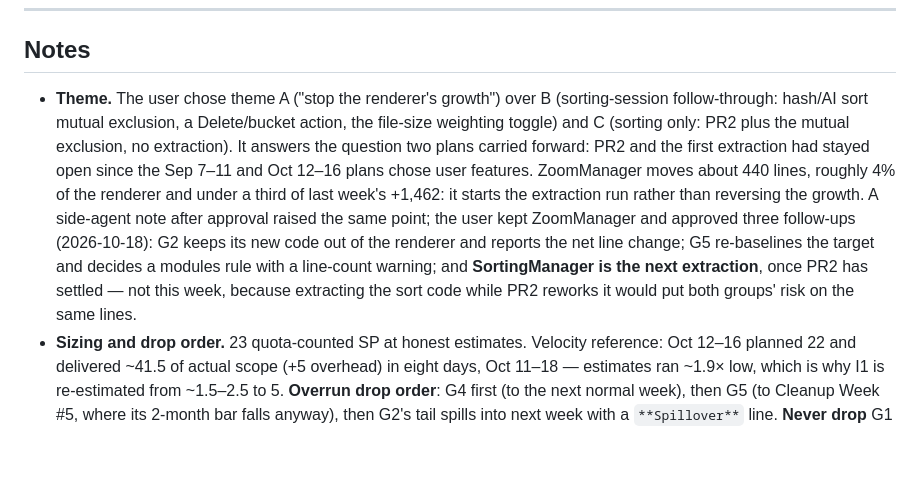
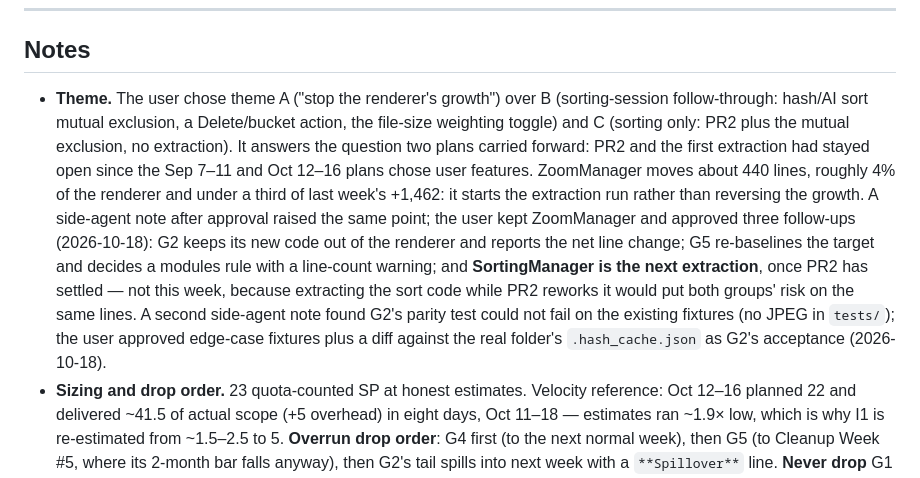
Before and after one commit to GoodAlex223/media-viewer, a Markdown page: docs/planning/WEEKLY.md, the part around one of its changes. Drawn GitHub-style; blank space fills up the shorter version.

```diff
--- a/docs/planning/WEEKLY.md
+++ b/docs/planning/WEEKLY.md
@@ -128,7 +128,7 @@ _Status cell on completion: `✅ PR #N` where a PR was opened (every group since
 
 ## Notes
 
-- **Theme.** The user chose theme A ("stop the renderer's growth") over B (sorting-session follow-through: hash/AI sort mutual exclusion, a Delete/bucket action, the file-size weighting toggle) and C (sorting only: PR2 plus the mutual exclusion, no extraction). It answers the question two plans carried forward: PR2 and the first extraction had stayed open since the Sep 7–11 and Oct 12–16 plans chose user features. ZoomManager moves about 440 lines, roughly 4% of the renderer and under a third of last week's +1,462: it starts the extraction run rather than reversing the growth. A side-agent note after approval raised the same point; the user kept ZoomManager and approved three follow-ups (2026-10-18): G2 keeps its new code out of the renderer and reports the net line change; G5 re-baselines the target and decides a modules rule with a line-count warning; and **SortingManager is the next extraction**, once PR2 has settled — not this week, because extracting the sort code while PR2 reworks it would put both groups' risk on the same lines.
+- **Theme.** The user chose theme A ("stop the renderer's growth") over B (sorting-session follow-through: hash/AI sort mutual exclusion, a Delete/bucket action, the file-size weighting toggle) and C (sorting only: PR2 plus the mutual exclusion, no extraction). It answers the question two plans carried forward: PR2 and the first extraction had stayed open since the Sep 7–11 and Oct 12–16 plans chose user features. ZoomManager moves about 440 lines, roughly 4% of the renderer and under a third of last week's +1,462: it starts the extraction run rather than reversing the growth. A side-agent note after approval raised the same point; the user kept ZoomManager and approved three follow-ups (2026-10-18): G2 keeps its new code out of the renderer and reports the net line change; G5 re-baselines the target and decides a modules rule with a line-count warning; and **SortingManager is the next extraction**, once PR2 has settled — not this week, because extracting the sort code while PR2 reworks it would put both groups' risk on the same lines. A second side-agent note found G2's parity test could not fail on the existing fixtures (no JPEG in `tests/`); the user approved edge-case fixtures plus a diff against the real folder's `.hash_cache.json` as G2's acceptance (2026-10-18).
 - **Sizing and drop order.** 23 quota-counted SP at honest estimates. Velocity reference: Oct 12–16 planned 22 and delivered ~41.5 of actual scope (+5 overhead) in eight days, Oct 11–18 — estimates ran ~1.9× low, which is why I1 is re-estimated from ~1.5–2.5 to 5. **Overrun drop order**: G4 first (to the next normal week), then G5 (to Cleanup Week #5, where its 2-month bar falls anyway), then G2's tail spills into next week with a `**Spillover**` line. **Never drop** G1 or G3, the theme's centre. Each drop raises the _delivered_ 🟤 share past or near the cap — 5 / 21 = 24% after the first, 5 / 18 = 28% after the second — accepted in advance; record it at closeout.
 - **Dependencies.** G1 first (user ruling). G2 after G1 only if G2's design loads files through the page; otherwise it may start in parallel. G3 after G2 merges (both edit `media-viewer.js`). G4 independent. G5 after G1–G3 merge. G6's trial read-outs after G1 and G3.
 - **Trials — one per group, so no two share a session (user ruling at this planning, REVIEW-QUEUE § 5 stocktake 2026-10-18).** `"onFailure": "block"` → G1, probe first. `typescript-lsp` → G3, moved off its row's literal trigger ("the first group that edits `media-viewer.js` or a worker", likely G1): an extraction is mostly find-references and call-hierarchy work, which is the trial's question, and it keeps the `typescript@6` devDependency out of a security PR. Its stop rule stands: this is its last vehicle.
```
Also changed, not shown: other parts of docs/planning/WEEKLY.md (+1 -1 lines).
